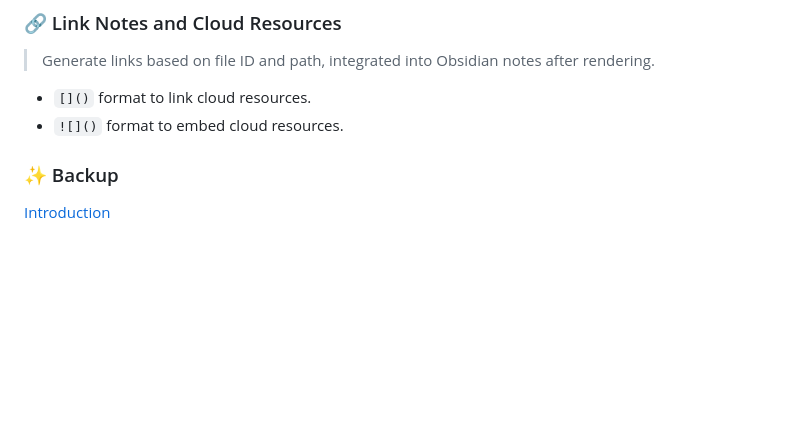
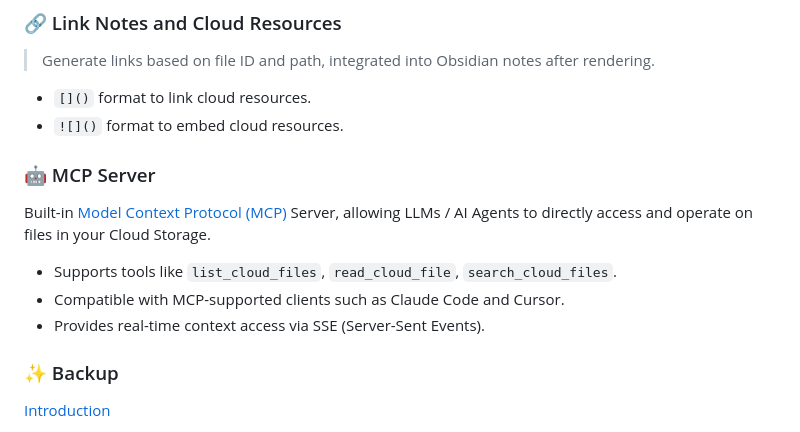
Before and after one commit to abcamus/obsidian-sync-vault-ce, a Markdown page: README_EN.md, the part around the change. Drawn GitHub-style; blank space fills up the shorter version.

Commit message:
add MCP server section in README

```diff
--- a/README_EN.md
+++ b/README_EN.md
@@ -23,6 +23,14 @@
 
 - `[]()` format to link cloud resources.
 - `![]()` format to embed cloud resources.
+
+### 🤖 MCP Server
+
+Built-in [Model Context Protocol (MCP)](https://modelcontextprotocol.io/) Server, allowing LLMs / AI Agents to directly access and operate on files in your Cloud Storage.
+
+- Supports tools like `list_cloud_files`, `read_cloud_file`, `search_cloud_files`.
+- Compatible with MCP-supported clients such as Claude Code and Cursor.
+- Provides real-time context access via SSE (Server-Sent Events).
 
 ### ✨ Backup
 
```
Also changed, not shown: README.md (+8 -1 lines).
